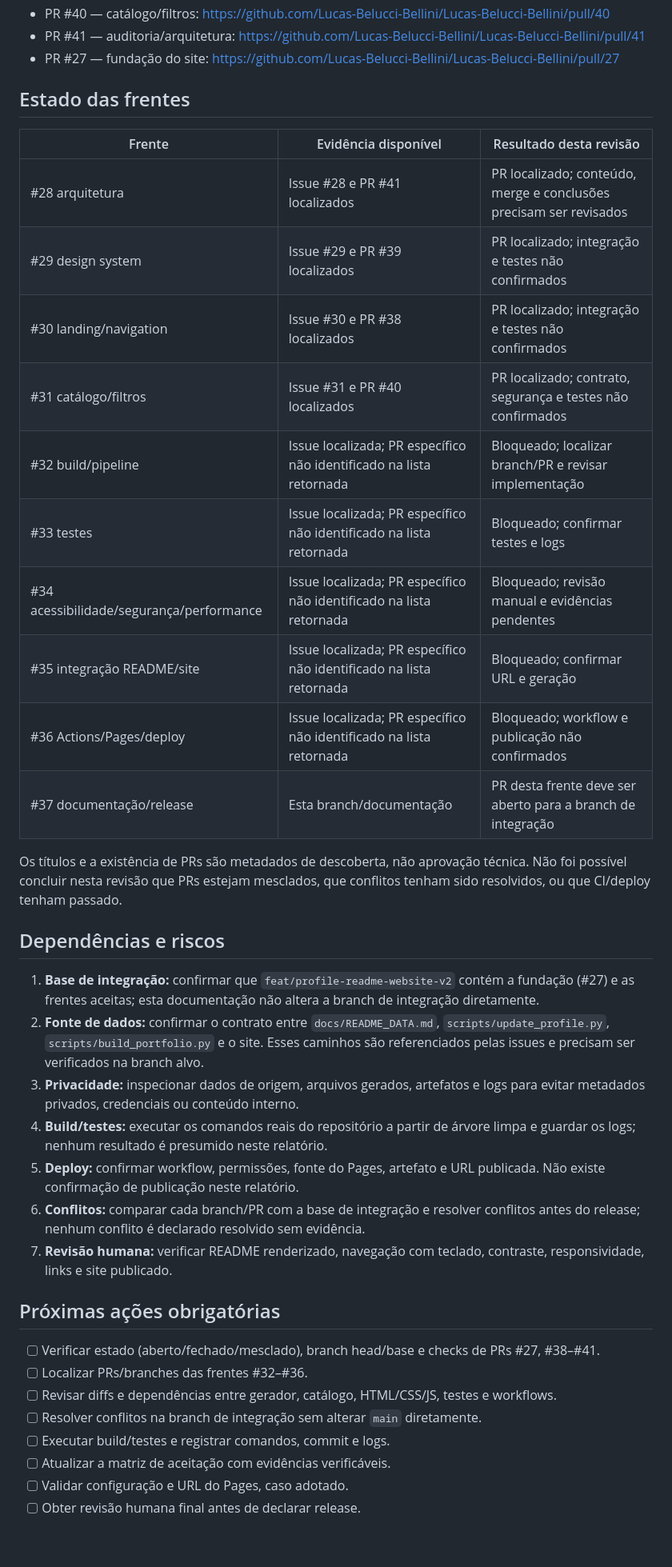
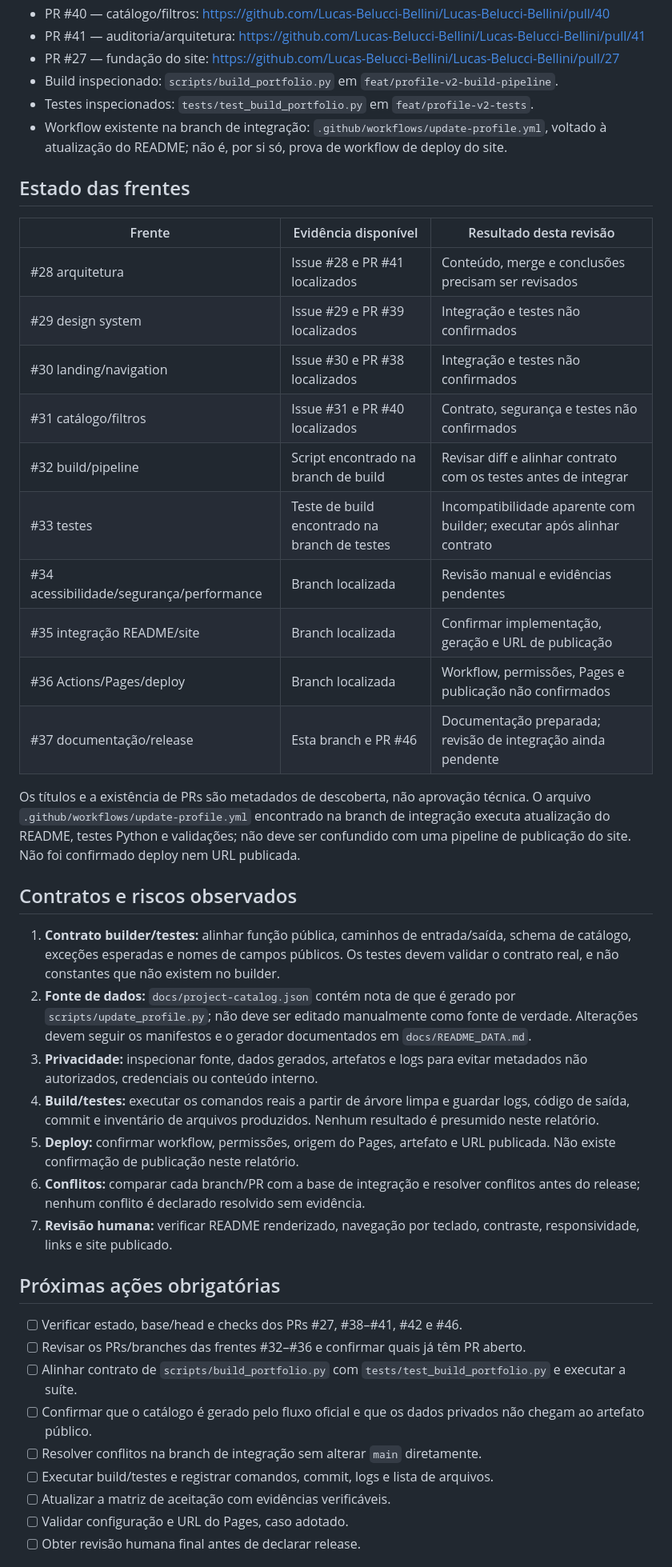
Before and after one commit to Lucas-Belucci-Bellini/Lucas-Belucci-Bellini, a Markdown page: docs/PROFILE_V2_INTEGRATION_REPORT.md, the part around one of its changes. Shown at 80% size. Drawn GitHub-style; blank space fills up the shorter version.

Commit message:
docs: record builder and test contract mismatch

```diff
--- a/docs/PROFILE_V2_INTEGRATION_REPORT.md
+++ b/docs/PROFILE_V2_INTEGRATION_REPORT.md
@@ -26,41 +28,45 @@ A busca no GitHub identificou as Issues #28–#37 e os PRs #38–#41, além do P
 - PR #40 — catálogo/filtros: https://github.com/Lucas-Belucci-Bellini/Lucas-Belucci-Bellini/pull/40
 - PR #41 — auditoria/arquitetura: https://github.com/Lucas-Belucci-Bellini/Lucas-Belucci-Bellini/pull/41
 - PR #27 — fundação do site: https://github.com/Lucas-Belucci-Bellini/Lucas-Belucci-Bellini/pull/27
+- Build inspecionado: `scripts/build_portfolio.py` em `feat/profile-v2-build-pipeline`.
+- Testes inspecionados: `tests/test_build_portfolio.py` em `feat/profile-v2-tests`.
+- Workflow existente na branch de integração: `.github/workflows/update-profile.yml`, voltado à atualização do README; não é, por si só, prova de workflow de deploy do site.
 
 ## Estado das frentes
 
 | Frente | Evidência disponível | Resultado desta revisão |
 |---|---|---|
-| #28 arquitetura | Issue #28 e PR #41 localizados | PR localizado; conteúdo, merge e conclusões precisam ser revisados |
-| #29 design system | Issue #29 e PR #39 localizados | PR localizado; integração e testes não confirmados |
-| #30 landing/navigation | Issue #30 e PR #38 localizados | PR localizado; integração e testes não confirmados |
-| #31 catálogo/filtros | Issue #31 e PR #40 localizados | PR localizado; contrato, segurança e testes não confirmados |
-| #32 build/pipeline | Issue localizada; PR específico não identificado na lista retornada | Bloqueado; localizar branch/PR e revisar implementação |
-| #33 testes | Issue localizada; PR específico não identificado na lista retornada | Bloqueado; confirmar testes e logs |
-| #34 acessibilidade/segurança/performance | Issue localizada; PR específico não identificado na lista retornada | Bloqueado; revisão manual e evidências pendentes |
-| #35 integração README/site | Issue localizada; PR específico não identificado na lista retornada | Bloqueado; confirmar URL e geração |
-| #36 Actions/Pages/deploy | Issue localizada; PR específico não identificado na lista retornada | Bloqueado; workflow e publicação não confirmados |
-| #37 documentação/release | Esta branch/documentação | PR desta frente deve ser aberto para a branch de integração |
+| #28 arquitetura | Issue #28 e PR #41 localizados | Conteúdo, merge e conclusões precisam ser revisados |
+| #29 design system | Issue #29 e PR #39 localizados | Integração e testes não confirmados |
+| #30 landing/navigation | Issue #30 e PR #38 localizados | Integração e testes não confirmados |
+| #31 catálogo/filtros | Issue #31 e PR #40 localizados | Contrato, segurança e testes não confirmados |
+| #32 build/pipeline | Script encontrado na branch de build | Revisar diff e alinhar contrato com os testes antes de integrar |
+| #33 testes | Teste de build encontrado na branch de testes | Incompatibilidade aparente com builder; executar após alinhar contrato |
+| #34 acessibilidade/segurança/performance | Branch localizada | Revisão manual e evidências pendentes |
+| #35 integração README/site | Branch localizada | Confirmar implementação, geração e URL de publicação |
+| #36 Actions/Pages/deploy | Branch localizada | Workflow, permissões, Pages e publicação não confirmados |
+| #37 documentação/release | Esta branch e PR #46 | Documentação preparada; revisão de integração ainda pendente |
 
-Os títulos e a existência de PRs são metadados de descoberta, não aprovação técnica. Não foi possível concluir nesta revisão que PRs estejam mesclados, que conflitos tenham sido resolvidos, ou que CI/deploy tenham passado.
+Os títulos e a existência de PRs são metadados de descoberta, não aprovação técnica. O arquivo `.github/workflows/update-profile.yml` encontrado na branch de integração executa atualização do README, testes Python e validações; não deve ser confundido com uma pipeline de publicação do site. Não foi confirmado deploy nem URL publicada.
 
-## Dependências e riscos
+## Contratos e riscos observados
 
-1. **Base de integração:** confirmar que `feat/profile-readme-website-v2` contém a fundação (#27) e as frentes aceitas; esta documentação não altera a branch de integração diretamente.
-2. **Fonte de dados:** confirmar o contrato entre `docs/README_DATA.md`, `scripts/update_profile.py`, `scripts/build_portfolio.py` e o site. Esses caminhos são referenciados pelas issues e precisam ser verificados na branch alvo.
-3. **Privacidade:** inspecionar dados de origem, arquivos gerados, artefatos e logs para evitar metadados privados, credenciais ou conteúdo interno.
-4. **Build/testes:** executar os comandos reais do repositório a partir de árvore limpa e guardar os logs; nenhum resultado é presumido neste relatório.
-5. **Deploy:** confirmar workflow, permissões, fonte do Pages, artefato e URL publicada. Não existe confirmação de publicação neste relatório.
+1. **Contrato builder/testes:** alinhar função pública, caminhos de entrada/saída, schema de catálogo, exceções esperadas e nomes de campos públicos. Os testes devem validar o contrato real, e não constantes que não existem no builder.
+2. **Fonte de dados:** `docs/project-catalog.json` contém nota de que é gerado por `scripts/update_profile.py`; não deve ser editado manualmente como fonte de verdade. Alterações devem seguir os manifestos e o gerador documentados em `docs/README_DATA.md`.
+3. **Privacidade:** inspecionar fonte, dados gerados, artefatos e logs para evitar metadados não autorizados, credenciais ou conteúdo interno.
+4. **Build/testes:** executar os comandos reais a partir de árvore limpa e guardar logs, código de saída, commit e inventário de arquivos produzidos. Nenhum resultado é presumido neste relatório.
+5. **Deploy:** confirmar workflow, permissões, origem do Pages, artefato e URL publicada. Não existe confirmação de publicação neste relatório.
 6. **Conflitos:** comparar cada branch/PR com a base de integração e resolver conflitos antes do release; nenhum conflito é declarado resolvido sem evidência.
-7. **Revisão humana:** verificar README renderizado, navegação com teclado, contraste, responsividade, links e site publicado.
+7. **Revisão humana:** verificar README renderizado, navegação por teclado, contraste, responsividade, links e site publicado.
 
 ## Próximas ações obrigatórias
 
-- [ ] Verificar estado (aberto/fechado/mesclado), branch head/base e checks de PRs #27, #38–#41.
-- [ ] Localizar PRs/branches das frentes #32–#36.
-- [ ] Revisar diffs e dependências entre gerador, catálogo, HTML/CSS/JS, testes e workflows.
+- [ ] Verificar estado, base/head e checks dos PRs #27, #38–#41, #42 e #46.
+- [ ] Revisar os PRs/branches das frentes #32–#36 e confirmar quais já têm PR aberto.
+- [ ] Alinhar contrato de `scripts/build_portfolio.py` com `tests/test_build_portfolio.py` e executar a suíte.
+- [ ] Confirmar que o catálogo é gerado pelo fluxo oficial e que os dados privados não chegam ao artefato público.
 - [ ] Resolver conflitos na branch de integração sem alterar `main` diretamente.
-- [ ] Executar build/testes e registrar comandos, commit e logs.
+- [ ] Executar build/testes e registrar comandos, commit, logs e lista de arquivos.
 - [ ] Atualizar a matriz de aceitação com evidências verificáveis.
 - [ ] Validar configuração e URL do Pages, caso adotado.
 - [ ] Obter revisão humana final antes de declarar release.
```
Also changed, not shown: other parts of docs/PROFILE_V2_INTEGRATION_REPORT.md (+5 -3 lines).
